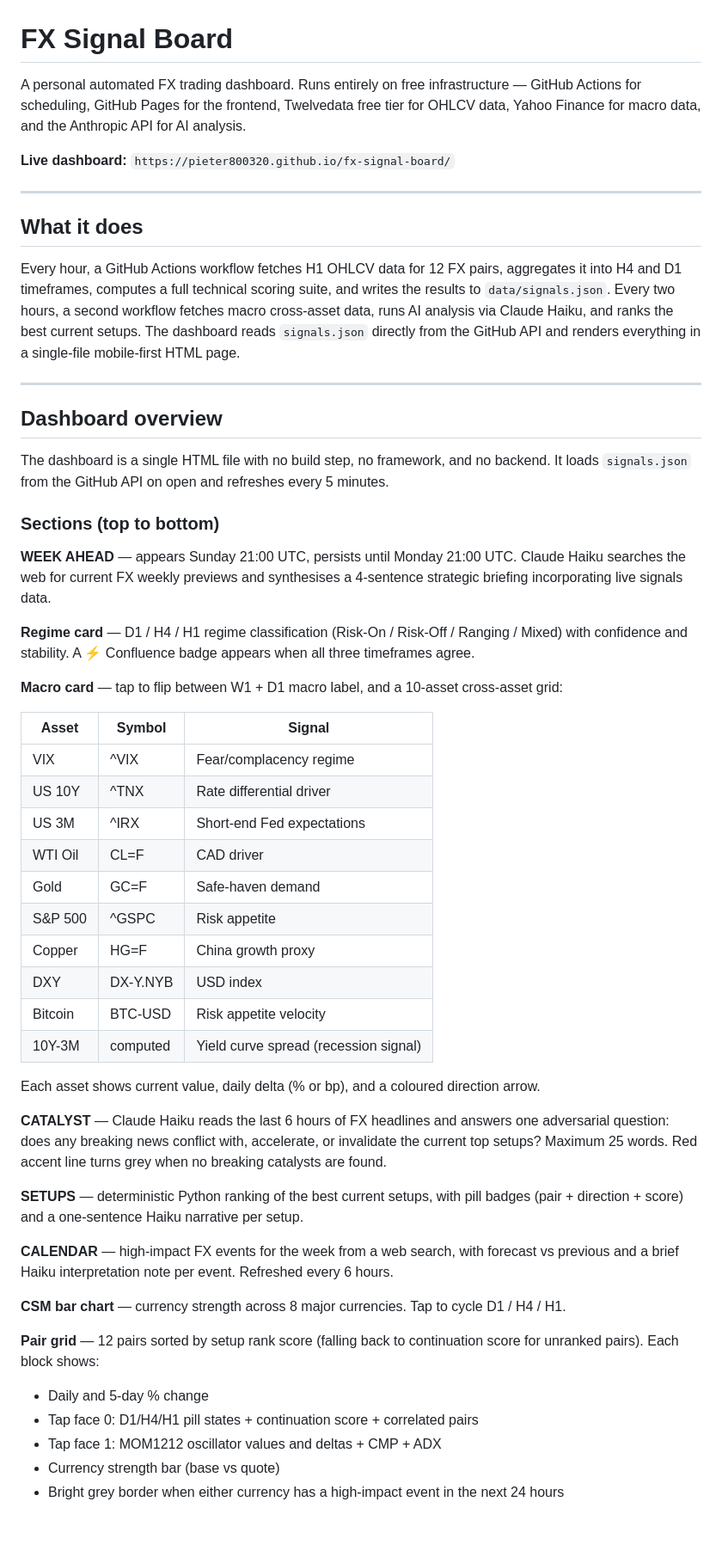
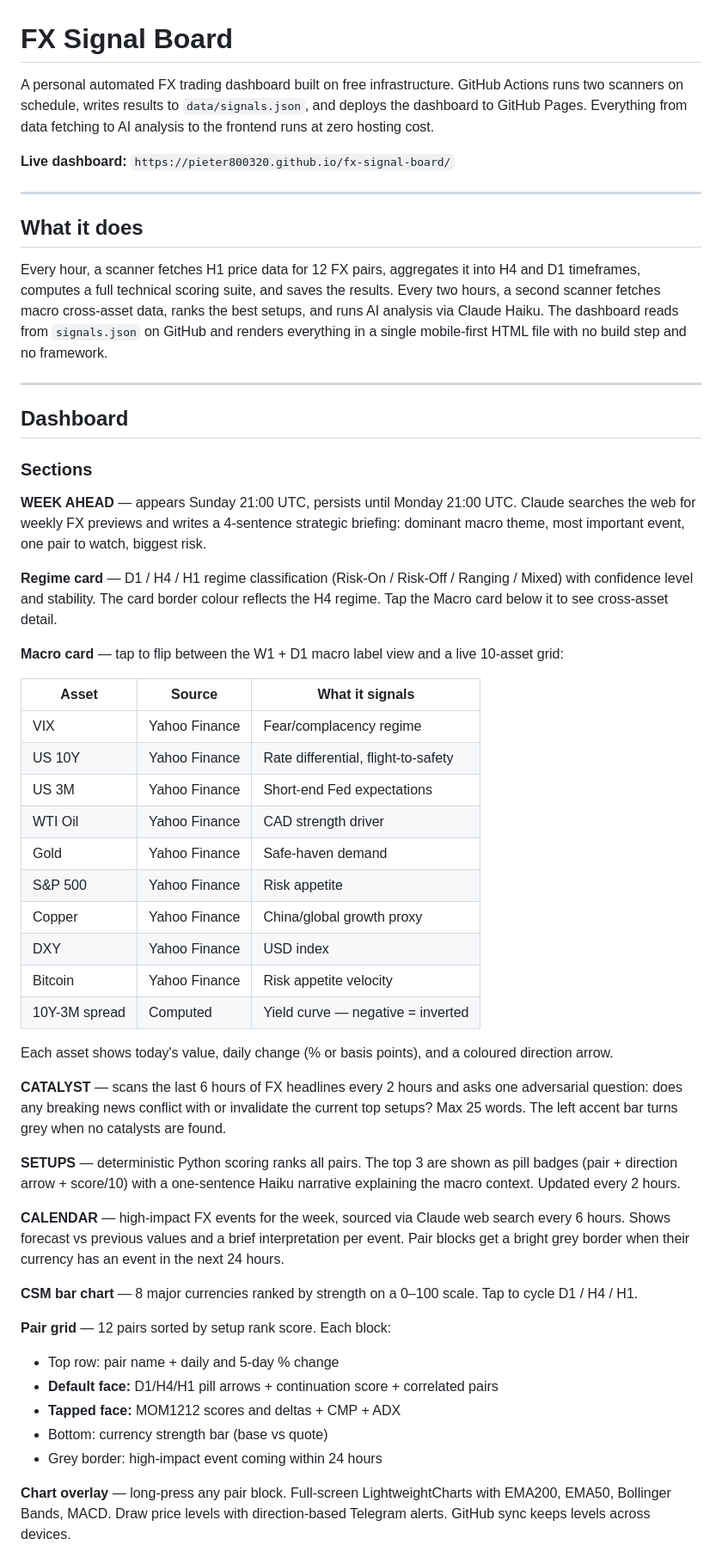
Before and after one commit to Pieter800320/fx-signal-board, a Markdown page: README.md, the part around one of its changes. Shown at 86% size. Rendered like a GitHub page; blank space fills up the shorter version.

```diff
--- a/README.md
+++ b/README.md
@@ -1,6 +1,6 @@
 # FX Signal Board
 
-A personal automated FX trading dashboard. Runs entirely on free infrastructure — GitHub Actions for scheduling, GitHub Pages for the frontend, Twelvedata free tier for OHLCV data, Yahoo Finance for macro data, and the Anthropic API for AI analysis.
+A personal automated FX trading dashboard built on free infrastructure. GitHub Actions runs two scanners on schedule, writes results to `data/signals.json`, and deploys the dashboard to GitHub Pages. Everything from data fetching to AI analysis to the frontend runs at zero hosting cost.
 
 **Live dashboard:** `https://pieter800320.github.io/fx-signal-board/`
 
@@ -8,49 +8,49 @@ A personal automated FX trading dashboard. Runs entirely on free infrastructure
 
 ## What it does
 
-Every hour, a GitHub Actions workflow fetches H1 OHLCV data for 12 FX pairs, aggregates it into H4 and D1 timeframes, computes a full technical scoring suite, and writes the results to `data/signals.json`. Every two hours, a second workflow fetches macro cross-asset data, runs AI analysis via Claude Haiku, and ranks the best current setups. The dashboard reads `signals.json` directly from the GitHub API and renders everything in a single-file mobile-first HTML page.
+Every hour, a scanner fetches H1 price data for 12 FX pairs, aggregates it into H4 and D1 timeframes, computes a full technical scoring suite, and saves the results. Every two hours, a second scanner fetches macro cross-asset data, ranks the best setups, and runs AI analysis via Claude Haiku. The dashboard reads from `signals.json` on GitHub and renders everything in a single mobile-first HTML file with no build step and no framework.
 
 ---
 
-## Dashboard overview
+## Dashboard
 
-The dashboard is a single HTML file with no build step, no framework, and no backend. It loads `signals.json` from the GitHub API on open and refreshes every 5 minutes.
+### Sections
 
-### Sections (top to bottom)
+**WEEK AHEAD** — appears Sunday 21:00 UTC, persists until Monday 21:00 UTC. Claude searches the web for weekly FX previews and writes a 4-sentence strategic briefing: dominant macro theme, most important event, one pair to watch, biggest risk.
 
-**WEEK AHEAD** — appears Sunday 21:00 UTC, persists until Monday 21:00 UTC. Claude Haiku searches the web for current FX weekly previews and synthesises a 4-sentence strategic briefing incorporating live signals data.
+**Regime card** — D1 / H4 / H1 regime classification (Risk-On / Risk-Off / Ranging / Mixed) with confidence level and stability. The card border colour reflects the H4 regime. Tap the Macro card below it to see cross-asset detail.
 
-**Regime card** — D1 / H4 / H1 regime classification (Risk-On / Risk-Off / Ranging / Mixed) with confidence and stability. A ⚡ Confluence badge appears when all three timeframes agree.
+**Macro card** — tap to flip between the W1 + D1 macro label view and a live 10-asset grid:
 
-**Macro card** — tap to flip between W1 + D1 macro label, and a 10-asset cross-asset grid:
+| Asset | Source | What it signals |
+|---|---|---|
+| VIX | Yahoo Finance | Fear/complacency regime |
+| US 10Y | Yahoo Finance | Rate differential, flight-to-safety |
+| US 3M | Yahoo Finance | Short-end Fed expectations |
+| WTI Oil | Yahoo Finance | CAD strength driver |
+| Gold | Yahoo Finance | Safe-haven demand |
+| S&P 500 | Yahoo Finance | Risk appetite |
+| Copper | Yahoo Finance | China/global growth proxy |
+| DXY | Yahoo Finance | USD index |
+| Bitcoin | Yahoo Finance | Risk appetite velocity |
+| 10Y-3M spread | Computed | Yield curve — negative = inverted |
 
-| Asset | Symbol | Signal |
-|---|---|---|
-| VIX | ^VIX | Fear/complacency regime |
-| US 10Y | ^TNX | Rate differential driver |
-| US 3M | ^IRX | Short-end Fed expectations |
-| WTI Oil | CL=F | CAD driver |
-| Gold | GC=F | Safe-haven demand |
-| S&P 500 | ^GSPC | Risk appetite |
-| Copper | HG=F | China growth proxy |
-| DXY | DX-Y.NYB | USD index |
-| Bitcoin | BTC-USD | Risk appetite velocity |
-| 10Y-3M | computed | Yield curve spread (recession signal) |
+Each asset shows today's value, daily change (% or basis points), and a coloured direction arrow.
 
-Each asset shows current value, daily delta (% or bp), and a coloured direction arrow.
+**CATALYST** — scans the last 6 hours of FX headlines every 2 hours and asks one adversarial question: does any breaking news conflict with or invalidate the current top setups? Max 25 words. The left accent bar turns grey when no catalysts are found.
 
-**CATALYST** — Claude Haiku reads the last 6 hours of FX headlines and answers one adversarial question: does any breaking news conflict with, accelerate, or invalidate the current top setups? Maximum 25 words. Red accent line turns grey when no breaking catalysts are found.
+**SETUPS** — deterministic Python scoring ranks all pairs. The top 3 are shown as pill badges (pair + direction arrow + score/10) with a one-sentence Haiku narrative explaining the macro context. Updated every 2 hours.
 
-**SETUPS** — deterministic Python ranking of the best current setups, with pill badges (pair + direction + score) and a one-sentence Haiku narrative per setup.
+**CALENDAR** — high-impact FX events for the week, sourced via Claude web search every 6 hours. Shows forecast vs previous values and a brief interpretation per event. Pair blocks get a bright grey border when their currency has an event in the next 24 hours.
 
-**CALENDAR** — high-impact FX events for the week from a web search, with forecast vs previous and a brief Haiku interpretation note per event. Refreshed every 6 hours.
+**CSM bar chart** — 8 major currencies ranked by strength on a 0–100 scale. Tap to cycle D1 / H4 / H1.
 
-**CSM bar chart** — currency strength across 8 major currencies. Tap to cycle D1 / H4 / H1.
+**Pair grid** — 12 pairs sorted by setup rank score. Each block:
+- Top row: pair name + daily and 5-day % change
+- **Default face:** D1/H4/H1 pill arrows + continuation score + correlated pairs
+- **Tapped face:** MOM1212 scores and deltas + CMP + ADX
+- Bottom: currency strength bar (base vs quote)
+- Grey border: high-impact event coming within 24 hours
 
-**Pair grid** — 12 pairs sorted by setup rank score (falling back to continuation score for unranked pairs). Each block shows:
-- Daily and 5-day % change
-- Tap face 0: D1/H4/H1 pill states + continuation score + correlated pairs
-- Tap face 1: MOM1212 oscillator values and deltas + CMP + ADX
-- Currency strength bar (base vs quote)
-- Bright grey border when either currency has a high-impact event in the next 24 hours
+**Chart overlay** — long-press any pair block. Full-screen LightweightCharts with EMA200, EMA50, Bollinger Bands, MACD. Draw price levels with direction-based Telegram alerts. GitHub sync keeps levels across devices.
 
```
Also changed, not shown: other parts of README.md (+95 -115 lines).
